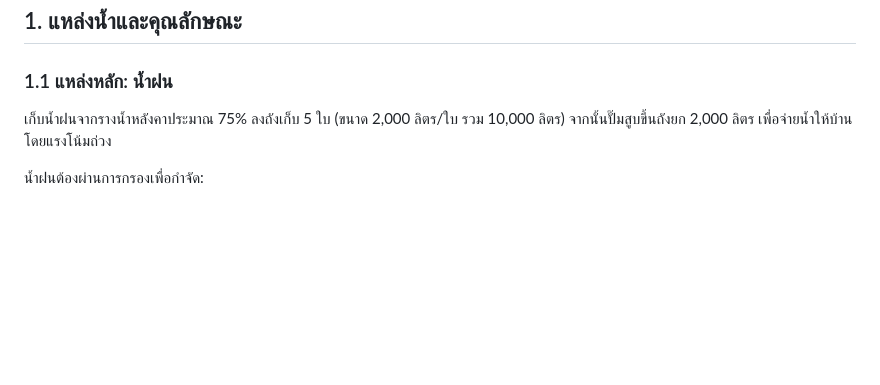
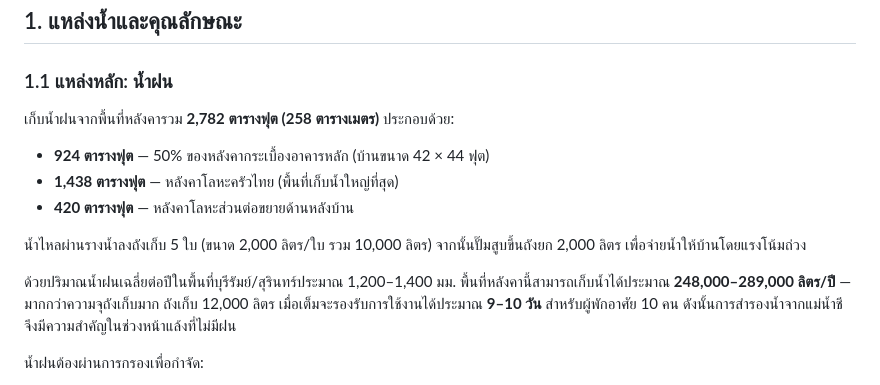
Before and after one commit to dvanbler/house-maintenance, a Markdown page: water-filter/water-filtration-thai.md, the part around the change. Drawn GitHub-style; blank space fills up the shorter version.

```diff
--- a/water-filter/water-filtration-thai.md
+++ b/water-filter/water-filtration-thai.md
@@ -11,7 +11,15 @@
 
 ### 1.1 แหล่งหลัก: น้ำฝน
 
-เก็บน้ำฝนจากรางน้ำหลังคาประมาณ 75% ลงถังเก็บ 5 ใบ (ขนาด 2,000 ลิตร/ใบ รวม 10,000 ลิตร) จากนั้นปั๊มสูบขึ้นถังยก 2,000 ลิตร เพื่อจ่ายน้ำให้บ้านโดยแรงโน้มถ่วง
+เก็บน้ำฝนจากพื้นที่หลังคารวม **2,782 ตารางฟุต (258 ตารางเมตร)** ประกอบด้วย:
+
+- **924 ตารางฟุต** — 50% ของหลังคากระเบื้องอาคารหลัก (บ้านขนาด 42 × 44 ฟุต)
+- **1,438 ตารางฟุต** — หลังคาโลหะครัวไทย (พื้นที่เก็บน้ำใหญ่ที่สุด)
+- **420 ตารางฟุต** — หลังคาโลหะส่วนต่อขยายด้านหลังบ้าน
+
+น้ำไหลผ่านรางน้ำลงถังเก็บ 5 ใบ (ขนาด 2,000 ลิตร/ใบ รวม 10,000 ลิตร) จากนั้นปั๊มสูบขึ้นถังยก 2,000 ลิตร เพื่อจ่ายน้ำให้บ้านโดยแรงโน้มถ่วง
+
+ด้วยปริมาณน้ำฝนเฉลี่ยต่อปีในพื้นที่บุรีรัมย์/สุรินทร์ประมาณ 1,200–1,400 มม. พื้นที่หลังคานี้สามารถเก็บน้ำได้ประมาณ **248,000–289,000 ลิตร/ปี** — มากกว่าความจุถังเก็บมาก ถังเก็บ 12,000 ลิตร เมื่อเต็มจะรองรับการใช้งานได้ประมาณ **9–10 วัน** สำหรับผู้พักอาศัย 10 คน ดังนั้นการสำรองน้ำจากแม่น้ำชีจึงมีความสำคัญในช่วงหน้าแล้งที่ไม่มีฝน
 
 น้ำฝนต้องผ่านการกรองเพื่อกำจัด:
 
```
Also changed, not shown: water-filter/water-filtration-english.md (+9 -1 lines).
